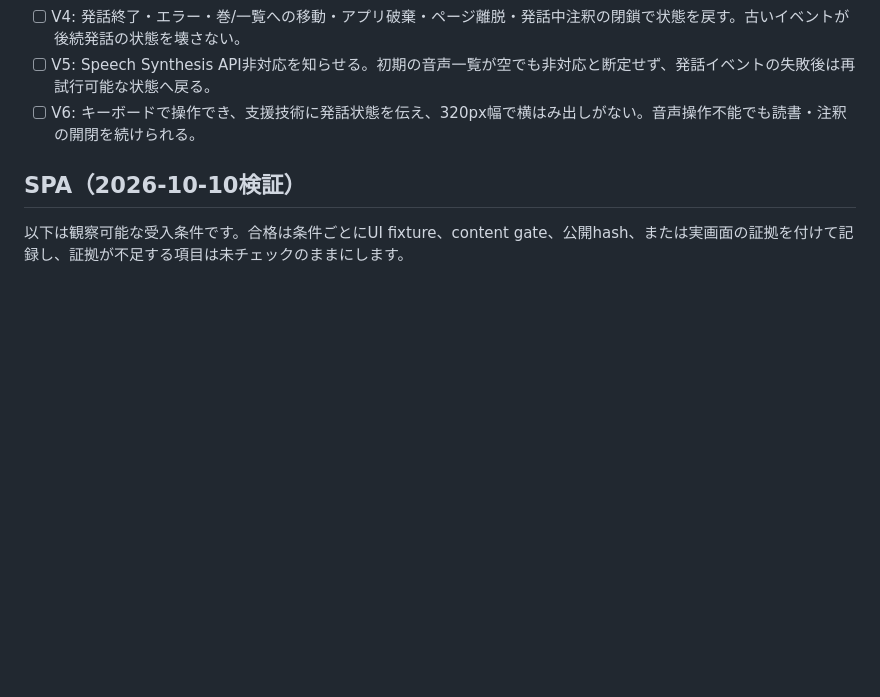
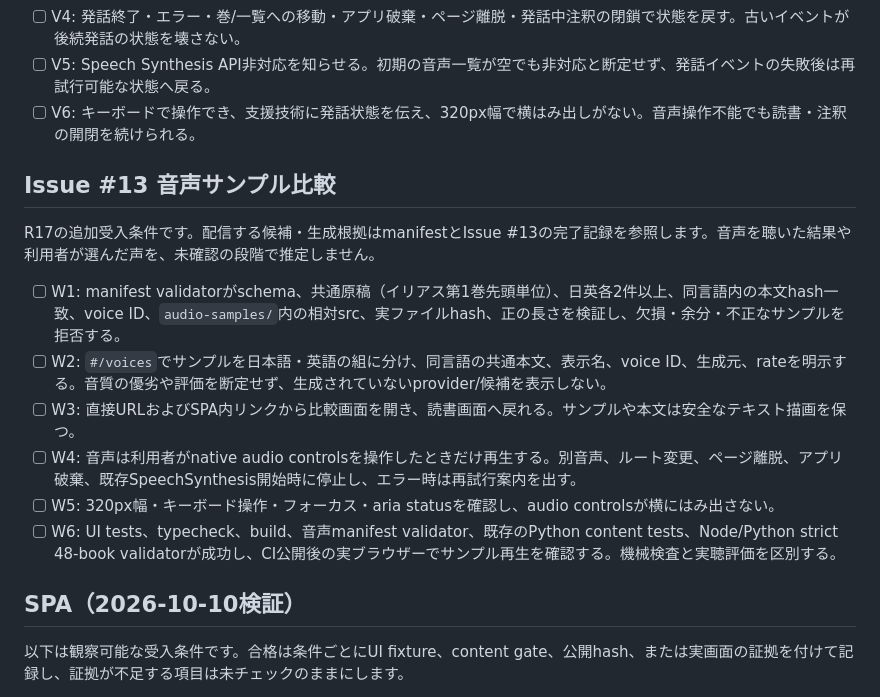
Before and after one commit to hogehonya/homer-reader, a Markdown page: ACCEPTANCE.md, the part around the change. GitHub-like rendering; blank space fills up the shorter version.

```diff
--- a/ACCEPTANCE.md
+++ b/ACCEPTANCE.md
@@ -50,6 +50,17 @@ R16の受入条件です。音声の利用可否は端末・ブラウザー依
 - [ ] V5: Speech Synthesis API非対応を知らせる。初期の音声一覧が空でも非対応と断定せず、発話イベントの失敗後は再試行可能な状態へ戻る。
 - [ ] V6: キーボードで操作でき、支援技術に発話状態を伝え、320px幅で横はみ出しがない。音声操作不能でも読書・注釈の開閉を続けられる。
 
+## Issue #13 音声サンプル比較
+
+R17の追加受入条件です。配信する候補・生成根拠はmanifestとIssue #13の完了記録を参照します。音声を聴いた結果や利用者が選んだ声を、未確認の段階で推定しません。
+
+- [ ] W1: manifest validatorがschema、共通原稿（イリアス第1巻先頭単位）、日英各2件以上、同言語内の本文hash一致、voice ID、`audio-samples/`内の相対src、実ファイルhash、正の長さを検証し、欠損・余分・不正なサンプルを拒否する。
+- [ ] W2: `#/voices`でサンプルを日本語・英語の組に分け、同言語の共通本文、表示名、voice ID、生成元、rateを明示する。音質の優劣や評価を断定せず、生成されていないprovider/候補を表示しない。
+- [ ] W3: 直接URLおよびSPA内リンクから比較画面を開き、読書画面へ戻れる。サンプルや本文は安全なテキスト描画を保つ。
+- [ ] W4: 音声は利用者がnative audio controlsを操作したときだけ再生する。別音声、ルート変更、ページ離脱、アプリ破棄、既存SpeechSynthesis開始時に停止し、エラー時は再試行案内を出す。
+- [ ] W5: 320px幅・キーボード操作・フォーカス・aria statusを確認し、audio controlsが横にはみ出さない。
+- [ ] W6: UI tests、typecheck、build、音声manifest validator、既存のPython content tests、Node/Python strict 48-book validatorが成功し、CI公開後の実ブラウザーでサンプル再生を確認する。機械検査と実聴評価を区別する。
+
 ## SPA（2026-10-10検証）
 
 以下は観察可能な受入条件です。合格は条件ごとにUI fixture、content gate、公開hash、または実画面の証拠を付けて記録し、証拠が不足する項目は未チェックのままにします。
```
Also changed, not shown: PLAN.md (+10 -0 lines), SPEC.md (+7 -2 lines).
